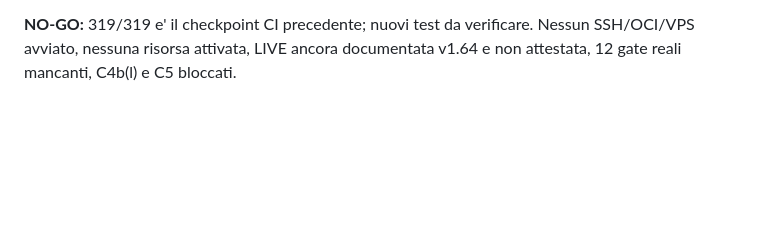
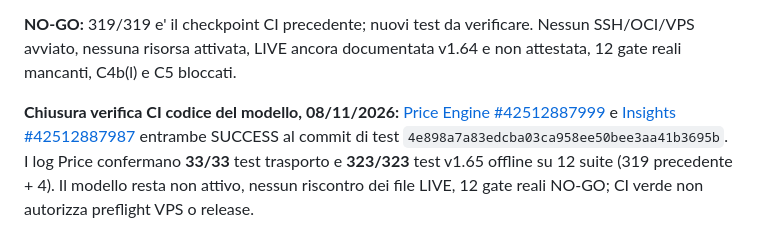
Before and after one commit to mirkoworz/remura, a Markdown page: DRAFT-V165-PRIVATE-STORAGE-DIAGNOSTIC.md, the part around the change. Rendered like a GitHub page; blank space fills up the shorter version.

Commit message:
docs(v165): confirm 323 offline tests and successful CI without LIVE attestation

```diff
--- a/DRAFT-V165-PRIVATE-STORAGE-DIAGNOSTIC.md
+++ b/DRAFT-V165-PRIVATE-STORAGE-DIAGNOSTIC.md
@@ -234,3 +234,5 @@ Il modello di futuro audit privato resta **solo** sotto deploy/oracle/templates,
 Prima di un eventuale run reale servono approvazione dedicata, environment con reviewer effettivi, ACL effettive per una nuova identita' Tailscale su solo host TCP/22, server SSH non pubblico, chiave host verificata indipendentemente, utente non-root senza sudo/scrittura, forced-command restrittivo e verifica che i 15 file siano leggibili senza privilegi. Pin a SHA immutabili le Action esterne (attualmente @v4 e @v5), che sono ancora tag. Il comando da stdin non lascia script sul server ma puo' aggiornare atime/log OS. Anche un esito positivo non verifica autoupdater, inode, backup/restore off-host, fatturazione o release.
 
 **NO-GO:** 319/319 e' il checkpoint CI precedente; nuovi test da verificare. Nessun SSH/OCI/VPS avviato, nessuna risorsa attivata, LIVE ancora documentata v1.64 e non attestata, 12 gate reali mancanti, C4b(l) e C5 bloccati.
+
+**Chiusura verifica CI codice del modello, 08/11/2026:** [Price Engine #42512887999](https://github.com/mirkoworz/remura/actions/runs/42512887999) e [Insights #42512887987](https://github.com/mirkoworz/remura/actions/runs/42512887987) entrambe SUCCESS al commit di test `4e898a7a83edcba03ca958ee50bee3aa41b3695b`. I log Price confermano **33/33** test trasporto e **323/323** test v1.65 offline su 12 suite (319 precedente + 4). Il modello resta non attivo, nessun riscontro dei file LIVE, 12 gate reali NO-GO; CI verde non autorizza preflight VPS o release.
```
